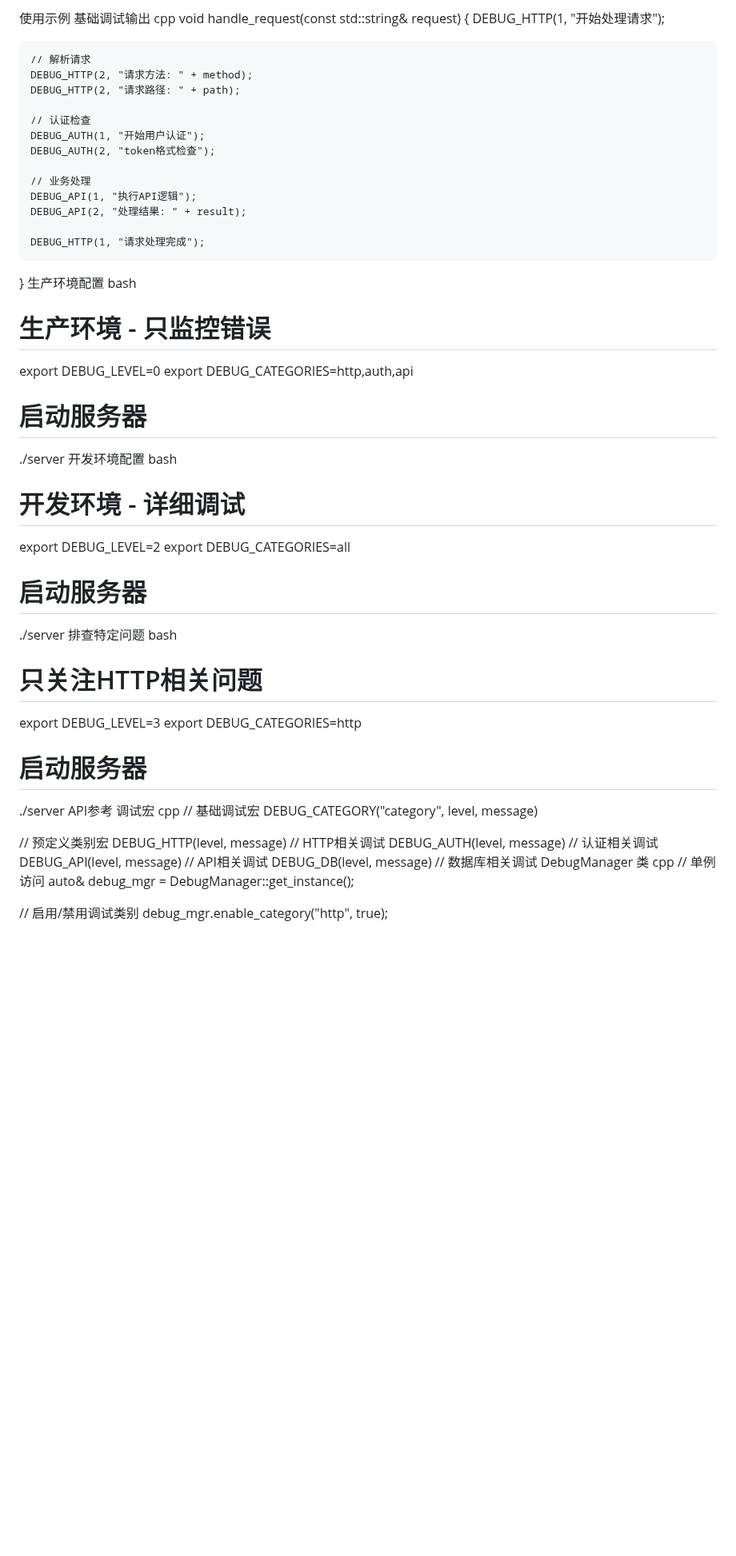
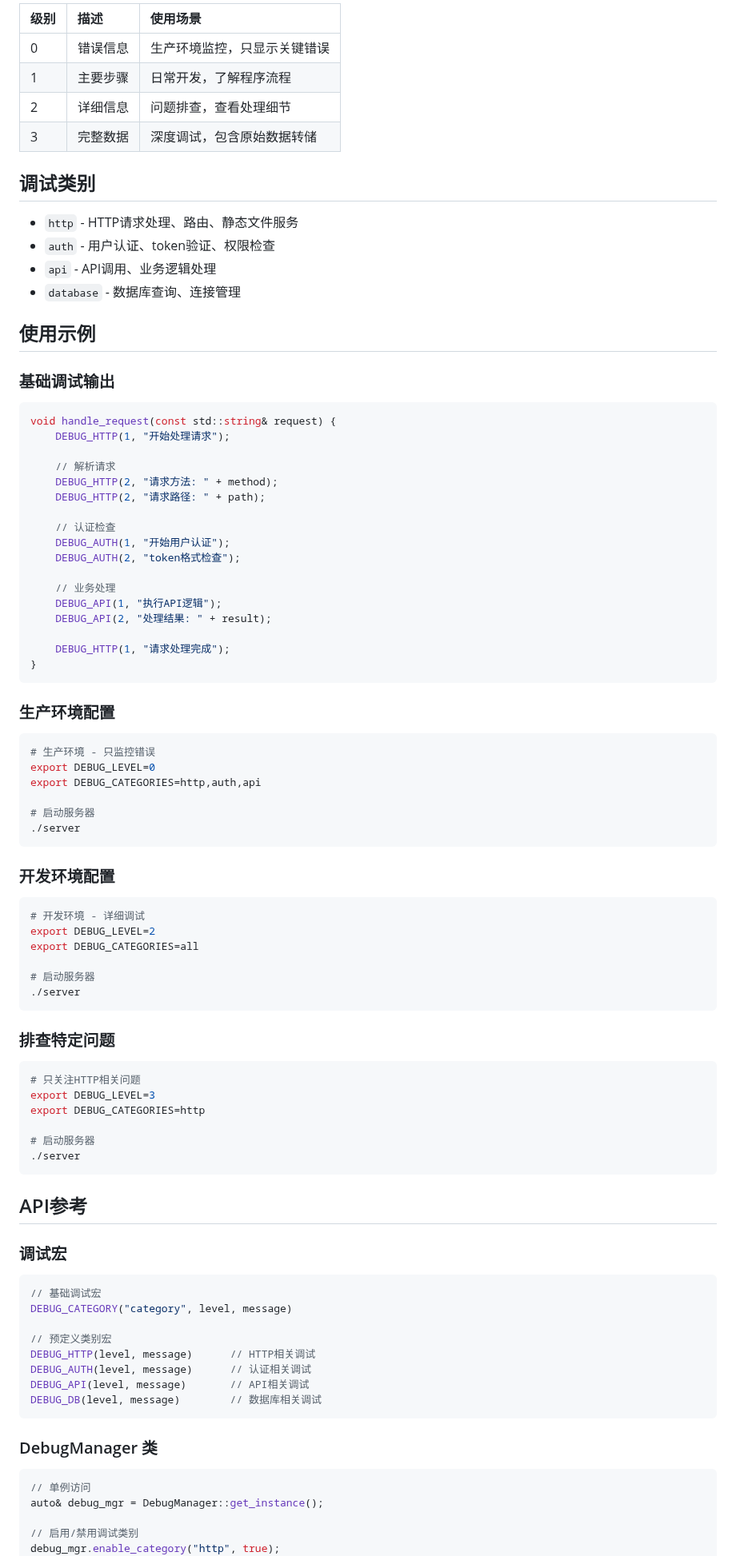
Before and after one commit to HZR0709/ChatServer, a Markdown page: src/utils/README.md, the part around one of its changes. Shown at 80% size. Rendered like a GitHub page; blank space fills up the shorter version.

````diff
--- a/src/utils/README.md
+++ b/src/utils/README.md
@@ -74,7 +84,23 @@ database - 数据库查询、连接管理
 
-使用示例
-基础调试输出
-cpp
+| 级别 | 描述     | 使用场景                     |
+| :--- | :------- | :--------------------------- |
+| 0    | 错误信息 | 生产环境监控，只显示关键错误 |
+| 1    | 主要步骤 | 日常开发，了解程序流程       |
+| 2    | 详细信息 | 问题排查，查看处理细节       |
+| 3    | 完整数据 | 深度调试，包含原始数据转储   |
+
+## 调试类别
+
+- `http` - HTTP请求处理、路由、静态文件服务
+- `auth` - 用户认证、token验证、权限检查
+- `api` - API调用、业务逻辑处理
+- `database` - 数据库查询、连接管理
+
+## 使用示例
+
+### 基础调试输出
+
+```c++
 void handle_request(const std::string& request) {
     DEBUG_HTTP(1, "开始处理请求");
 
@@ -92,33 +118,54 @@ void handle_request(const std::string& request) {
 
     DEBUG_HTTP(1, "请求处理完成");
 }
-生产环境配置
-bash
+```
+
+
+
+### 生产环境配置
+
+```bash
 # 生产环境 - 只监控错误
 export DEBUG_LEVEL=0
 export DEBUG_CATEGORIES=http,auth,api
 
 # 启动服务器
 ./server
-开发环境配置
-bash
+```
+
+
+
+### 开发环境配置
+
+```bash
 # 开发环境 - 详细调试
 export DEBUG_LEVEL=2
 export DEBUG_CATEGORIES=all
 
 # 启动服务器
 ./server
-排查特定问题
-bash
+```
+
+
+
+### 排查特定问题
+
+```bash
 # 只关注HTTP相关问题
 export DEBUG_LEVEL=3
 export DEBUG_CATEGORIES=http
 
 # 启动服务器
 ./server
-API参考
-调试宏
-cpp
+```
+
+
+
+## API参考
+
+### 调试宏
+
+```c++
 // 基础调试宏
 DEBUG_CATEGORY("category", level, message)
 
@@ -127,8 +174,13 @@ DEBUG_HTTP(level, message)      // HTTP相关调试
 DEBUG_AUTH(level, message)      // 认证相关调试
 DEBUG_API(level, message)       // API相关调试
 DEBUG_DB(level, message)        // 数据库相关调试
-DebugManager 类
-cpp
+```
+
+
+
+### DebugManager 类
+
+```c++
 // 单例访问
 auto& debug_mgr = DebugManager::get_instance();
 
````
Also changed, not shown: other parts of src/utils/README.md (+120 -66 lines).
